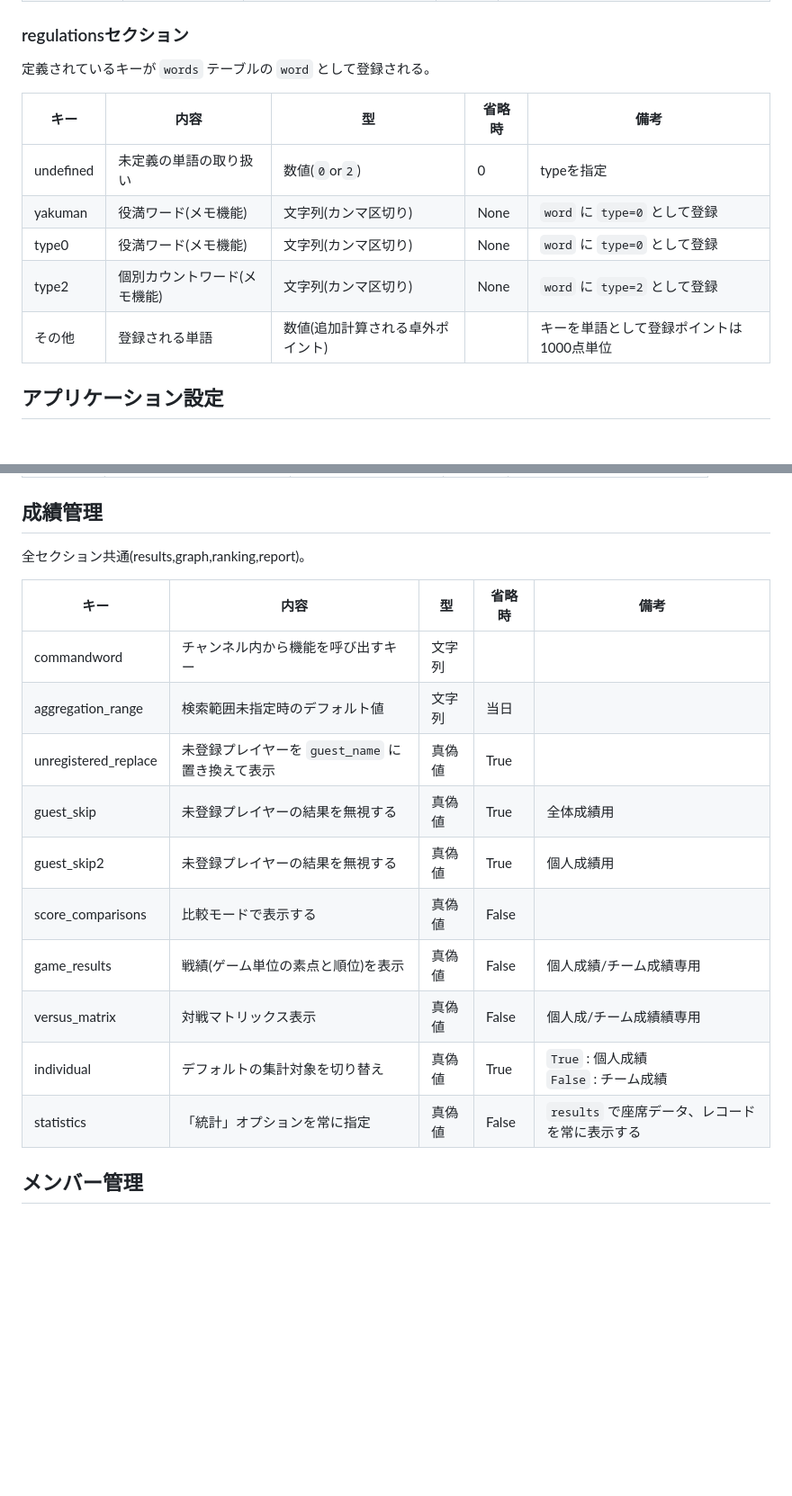
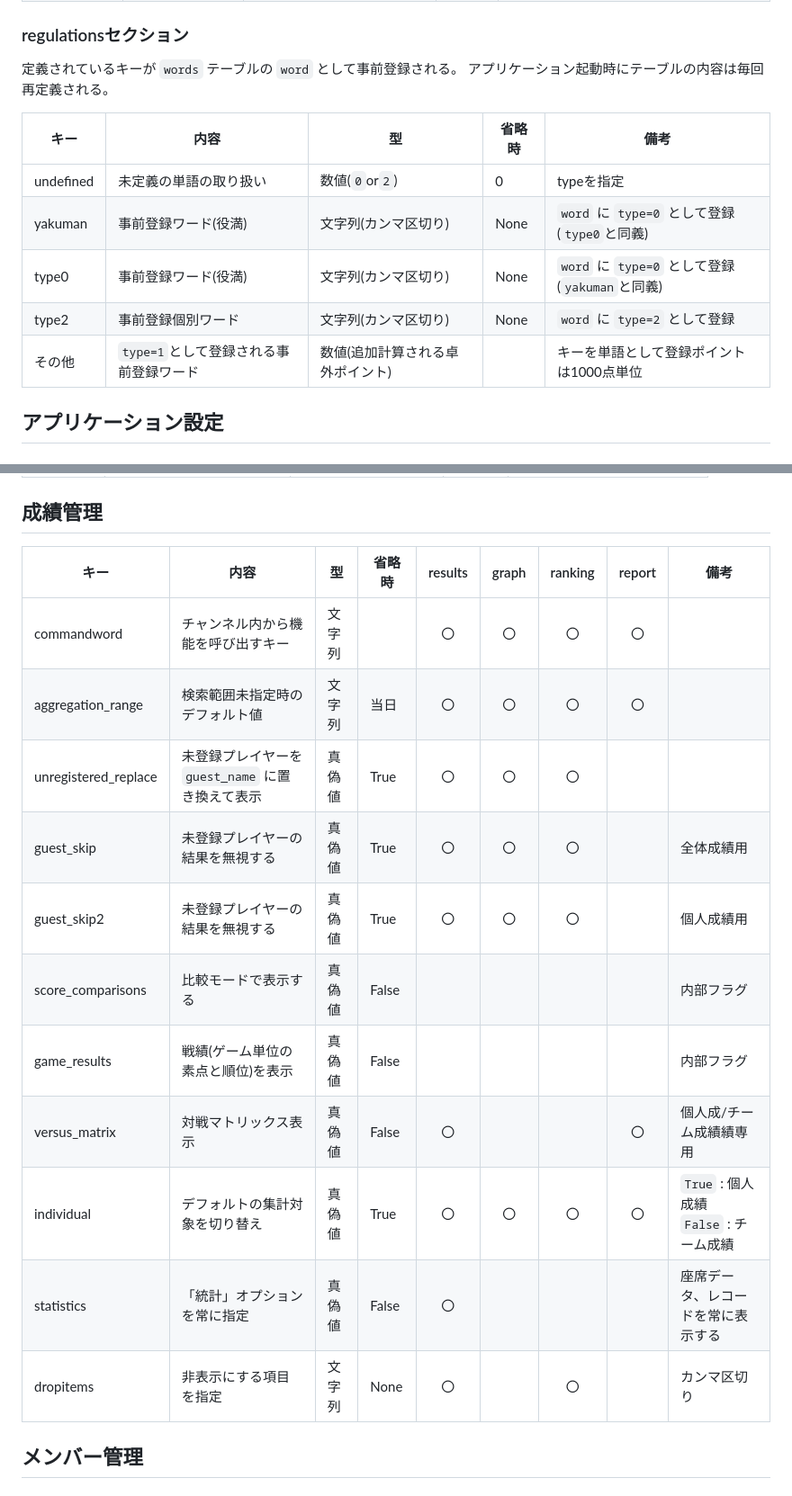
Before and after one commit to togakushi/slack-mahjong-score-management, a Markdown page: docs/setting/customize.md, 2 parts joined by grey strips. Shown at 90% size. Rendered like a GitHub page; blank space fills up the shorter version.

Commit message:
ドキュメント更新

```diff
--- a/docs/setting/customize.md
+++ b/docs/setting/customize.md
@@ -18,15 +18,16 @@ INIファイル内の設定を変更することで、動作変更が可能。
 
 ### regulationsセクション
 
-定義されているキーが `words` テーブルの `word` として登録される。
+定義されているキーが `words` テーブルの `word` として事前登録される。</br>
+アプリケーション起動時にテーブルの内容は毎回再定義される。
 
-|   キー    |             内容             |                型                | 省略時 |                     備考                      |
-| --------- | ---------------------------- | -------------------------------- | ------ | --------------------------------------------- |
-| undefined | 未定義の単語の取り扱い       | 数値(`0`or`2`)                   | 0      | typeを指定                                    |
-| yakuman   | 役満ワード(メモ機能)         | 文字列(カンマ区切り)             | None   | `word` に `type=0` として登録                 |
-| type0     | 役満ワード(メモ機能)         | 文字列(カンマ区切り)             | None   | `word` に `type=0` として登録                 |
-| type2     | 個別カウントワード(メモ機能) | 文字列(カンマ区切り)             | None   | `word` に `type=2` として登録                 |
-| その他    | 登録される単語               | 数値(追加計算される卓外ポイント) |        | キーを単語として登録</br>ポイントは1000点単位 |
+|   キー    |                  内容                  |                型                | 省略時 |                      備考                      |
+| --------- | -------------------------------------- | -------------------------------- | ------ | ---------------------------------------------- |
+| undefined | 未定義の単語の取り扱い                 | 数値(`0`or`2`)                   | 0      | typeを指定                                     |
+| yakuman   | 事前登録ワード(役満)                   | 文字列(カンマ区切り)             | None   | `word` に `type=0` として登録(`type0`と同義)   |
+| type0     | 事前登録ワード(役満)                   | 文字列(カンマ区切り)             | None   | `word` に `type=0` として登録(`yakuman`と同義) |
+| type2     | 事前登録個別ワード                     | 文字列(カンマ区切り)             | None   | `word` に `type=2` として登録                  |
+| その他    | `type=1`として登録される事前登録ワード | 数値(追加計算される卓外ポイント) |        | キーを単語として登録</br>ポイントは1000点単位  |
 
 ## アプリケーション設定
 
@@ -91,20 +92,19 @@ INIファイル内の設定を変更することで、動作変更が可能。
 
 ## 成績管理
 
-全セクション共通(results,graph,ranking,report)。
-
-|         キー         |                       内容                       |   型   | 省略時 |                      備考                      |
-| -------------------- | ------------------------------------------------ | ------ | ------ | ---------------------------------------------- |
-| commandword          | チャンネル内から機能を呼び出すキー               | 文字列 |        |                                                |
-| aggregation_range    | 検索範囲未指定時のデフォルト値                   | 文字列 | 当日   |                                                |
-| unregistered_replace | 未登録プレイヤーを `guest_name` に置き換えて表示 | 真偽値 | True   |                                                |
-| guest_skip           | 未登録プレイヤーの結果を無視する                 | 真偽値 | True   | 全体成績用                                     |
-| guest_skip2          | 未登録プレイヤーの結果を無視する                 | 真偽値 | True   | 個人成績用                                     |
-| score_comparisons    | 比較モードで表示する                             | 真偽値 | False  |                                                |
-| game_results         | 戦績(ゲーム単位の素点と順位)を表示               | 真偽値 | False  | 個人成績/チーム成績専用                        |
-| versus_matrix        | 対戦マトリックス表示                             | 真偽値 | False  | 個人成/チーム成績績専用                        |
-| individual           | デフォルトの集計対象を切り替え                   | 真偽値 | True   | `True` : 個人成績<br />`False` : チーム成績    |
-| statistics           | 「統計」オプションを常に指定                     | 真偽値 | False  | `results` で座席データ、レコードを常に表示する |
+|         キー         |                       内容                       |   型   | 省略時 | results | graph | ranking | report |                    備考                     |
+| -------------------- | ------------------------------------------------ | ------ | ------ | :-----: | :---: | :-----: | :----: | ------------------------------------------- |
+| commandword          | チャンネル内から機能を呼び出すキー               | 文字列 |        |   〇    |  〇   |   〇    |   〇   |                                             |
+| aggregation_range    | 検索範囲未指定時のデフォルト値                   | 文字列 | 当日   |   〇    |  〇   |   〇    |   〇   |                                             |
+| unregistered_replace | 未登録プレイヤーを `guest_name` に置き換えて表示 | 真偽値 | True   |   〇    |  〇   |   〇    |        |                                             |
+| guest_skip           | 未登録プレイヤーの結果を無視する                 | 真偽値 | True   |   〇    |  〇   |   〇    |        | 全体成績用                                  |
+| guest_skip2          | 未登録プレイヤーの結果を無視する                 | 真偽値 | True   |   〇    |  〇   |   〇    |        | 個人成績用                                  |
+| score_comparisons    | 比較モードで表示する                             | 真偽値 | False  |         |       |         |        | 内部フラグ                                  |
+| game_results         | 戦績(ゲーム単位の素点と順位)を表示               | 真偽値 | False  |         |       |         |        | 内部フラグ                                  |
+| versus_matrix        | 対戦マトリックス表示                             | 真偽値 | False  |   〇    |       |         |   〇   | 個人成/チーム成績績専用                     |
+| individual           | デフォルトの集計対象を切り替え                   | 真偽値 | True   |   〇    |  〇   |   〇    |   〇   | `True` : 個人成績<br />`False` : チーム成績 |
+| statistics           | 「統計」オプションを常に指定                     | 真偽値 | False  |   〇    |       |         |        | 座席データ、レコードを常に表示する          |
+| dropitems            | 非表示にする項目を指定                           | 文字列 | None   |   〇    |       |   〇    |        | カンマ区切り                                |
 
 ## メンバー管理
 
```
